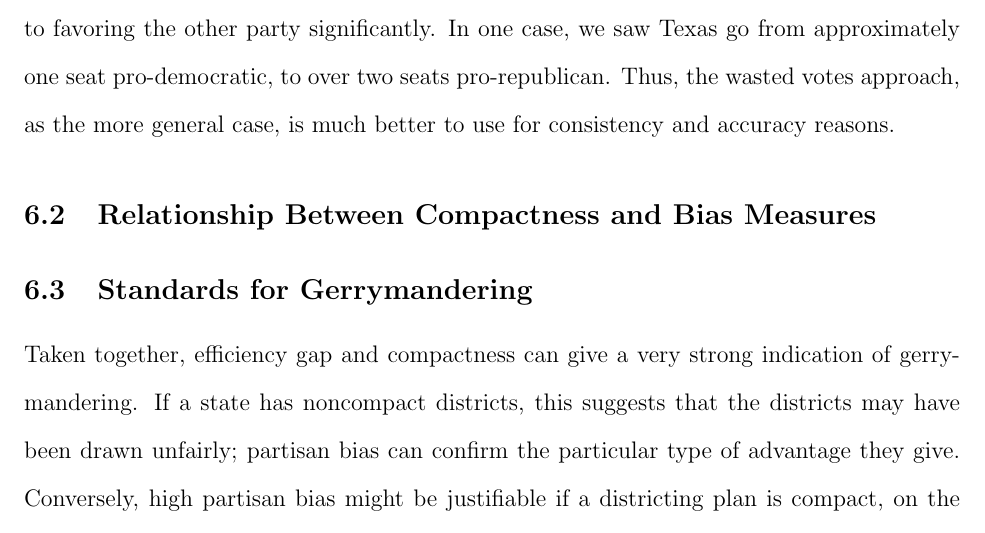
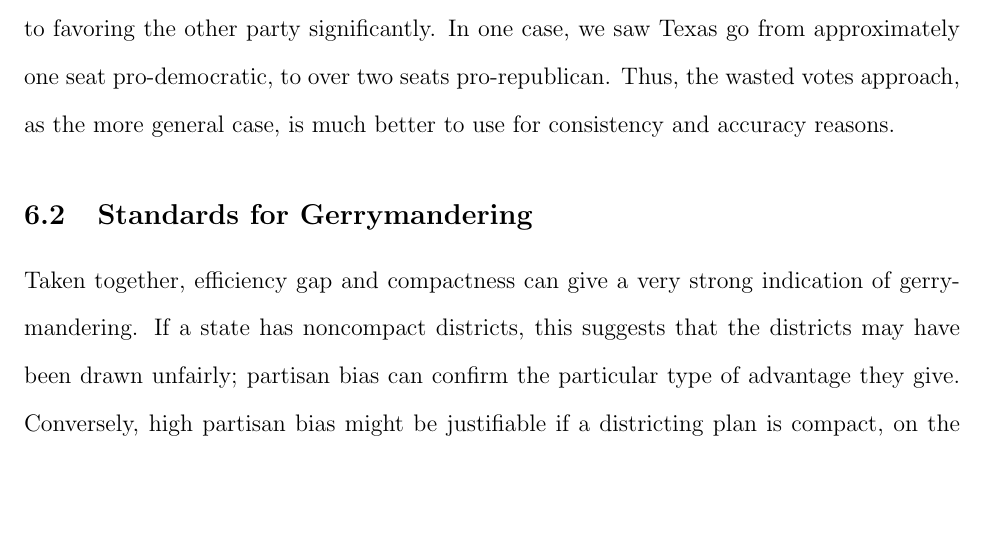
Before and after one commit to benjaminjkraft/gerrymandering, a LaTeX document (paper.tex): part of page 21 of 24, cut so that both start at the same text, the shorter picture padded with empty space. Compiled offline with pdfLaTeX.

Commit message:
Remove section heading that was accidentally re-added

```diff
--- a/paper.tex
+++ b/paper.tex
@@ -241,11 +241,6 @@ With the aforementioned data considered, several states do not observe the same
 
   Finally, we find that Stephanopolous and McGhee's simplification of wasted votes into seat share and vote shares simply does not work.  For states where districts are not well-contested, voter efficiency measures can dramatically change from favoring one party slightly to favoring the other party significantly.  In one case, we saw Texas go from approximately one seat pro-democratic, to over two seats pro-republican.  Thus, the wasted votes approach, as the more general case, is much better to use for consistency and accuracy reasons.
 
-
-
-  \subsection{Relationship Between Compactness and Bias Measures}
-
-
   \subsection{Standards for Gerrymandering}
 
   Taken together, efficiency gap and compactness can give a very strong indication of gerrymandering.  If a state has noncompact districts, this suggests that the districts may have been drawn unfairly; partisan bias can confirm the particular type of advantage they give.  Conversely, high partisan bias might be justifiable if a districting plan is compact, on the basis that the political geography naturally benefits one side, as Chen and Rodden suggest.~\cite{chenrodden}  In addition, this relationship gives a framework for evaluating compactness metrics and other metrics of gerrymandering: if a metric tends to correlate with the other existing metrics of gerrymandering, it can be used as an additional indicator.
```
